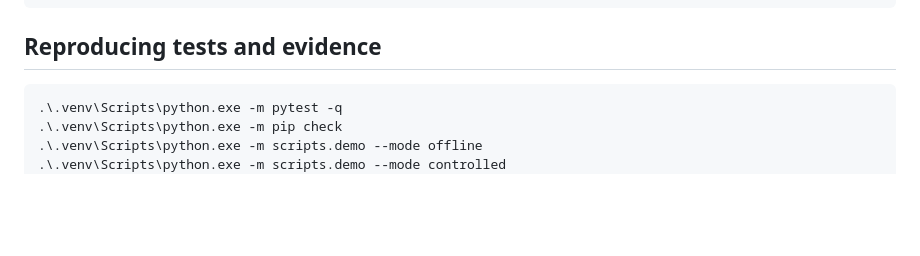
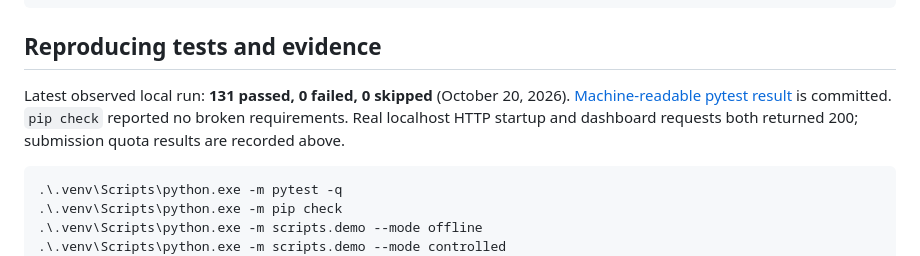
Before and after one commit to blayne-montaque/ai201-project4-provenance-guard, a Markdown page: README.md, the part around the change. Rendered like a GitHub page; blank space fills up the shorter version.

````diff
--- a/README.md
+++ b/README.md
@@ -442,6 +442,11 @@ Invoke-RestMethod http://127.0.0.1:5000/submit -Method Post -ContentType 'applic
 
 ## Reproducing tests and evidence
 
+Latest observed local run: **131 passed, 0 failed, 0 skipped** (October 20, 2026).
+[Machine-readable pytest result](artifacts/pytest-results.xml) is committed.
+`pip check` reported no broken requirements. Real localhost HTTP startup and
+dashboard requests both returned 200; submission quota results are recorded above.
+
 ```powershell
 .\.venv\Scripts\python.exe -m pytest -q
 .\.venv\Scripts\python.exe -m pip check
````
Also changed, not shown: artifacts/repository_audit.md (added, +97 -0 lines).
